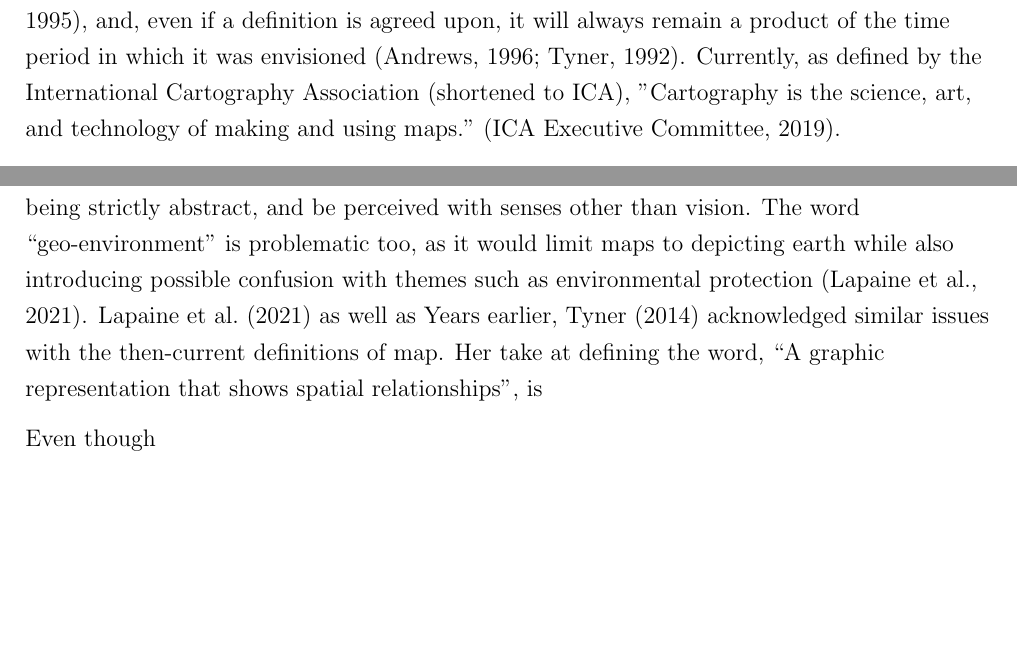
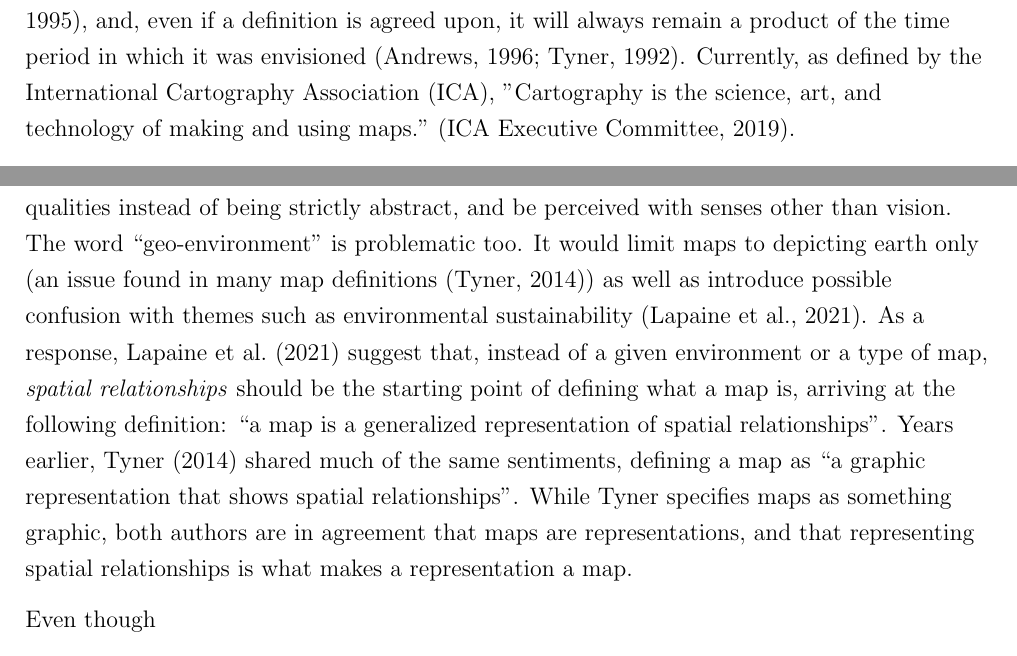
Before and after one commit to eemilhaa/thesis, a LaTeX thesis (thesis/main.tex, which reads thesis/sections/background.tex): two parts of pages 7 and 8 of 31, joined at a grey line, cut so that both start at the same text, the shorter picture padded with empty space. Compiled offline with pdfLaTeX.

Commit message:
map definition

```diff
--- a/thesis/sections/background.tex
+++ b/thesis/sections/background.tex
@@ -38,7 +38,7 @@ Consequently, the term has been difficult to define \parencite{kry1995},
 and, even if a definition is agreed upon,
 it will always remain a product of the time period
 in which it was envisioned \parencite{tyn1992, and1996}.
-Currently, as defined by the \acrlong{ica} (shortened to \acrshort{ica}), "Cartography is
+Currently, as defined by the \acrlong{ica} (\acrshort{ica}), "Cartography is
 the science, art, and technology of making and using maps."
 \parencite{ica2019}.
 
@@ -53,19 +53,28 @@ from lengthy attempts at precise delineation (for example \textcite{ica2003})
 to much shorter definitions (for example \textcite{kra2017}).
 If the \acrshort{ica} is to be considered an authority, a map is currently
 \enquote{an abstract visual representation of the geo-environment} \parencite{ica2019}.
-Even though quite concise, this definition has received its fair share of critique as well.
+
+Even though quite concise,
+this definition has received its fair share of critique as well.
 For example, \textcite{lap2021} note that
 a map can be a concrete object or have concrete qualities
 instead of being strictly abstract,
 and be perceived with senses other than vision.
-The word \enquote{geo-environment} is problematic too,
-as it would limit maps to depicting earth
-while also introducing possible confusion with themes such as
-environmental protection \parencite{lap2021}.
-\textcite{lap2021} as well as Years earlier, \textcite{tyn2014} acknowledged similar issues with
-the then-current definitions of map.  % TODO then-current?
-Her take at defining the word, \enquote{A graphic representation that shows spatial relationships},
-is
+The word \enquote{geo-environment} is problematic too.
+It would limit maps to depicting earth only
+(an issue found in many map definitions \parencite{tyn2014})
+as well as introduce possible confusion with themes such as
+environmental sustainability \parencite{lap2021}.
+As a response, \textcite{lap2021} suggest that,
+instead of a given environment or a type of map,
+\textit{spatial relationships} should be the starting point of defining what a map is,
+arriving at the following definition:
+\enquote{a map is a generalized representation of spatial relationships}.
+Years earlier, \textcite{tyn2014} shared much of the same sentiments,
+defining a map as \enquote{a graphic representation that shows spatial relationships}.
+While \citeauthor{tyn2014} specifies maps as something graphic,
+both authors are in agreement that maps are representations,
+and that representing spatial relationships is what makes a representation a map.
 
 Even though
 
```
